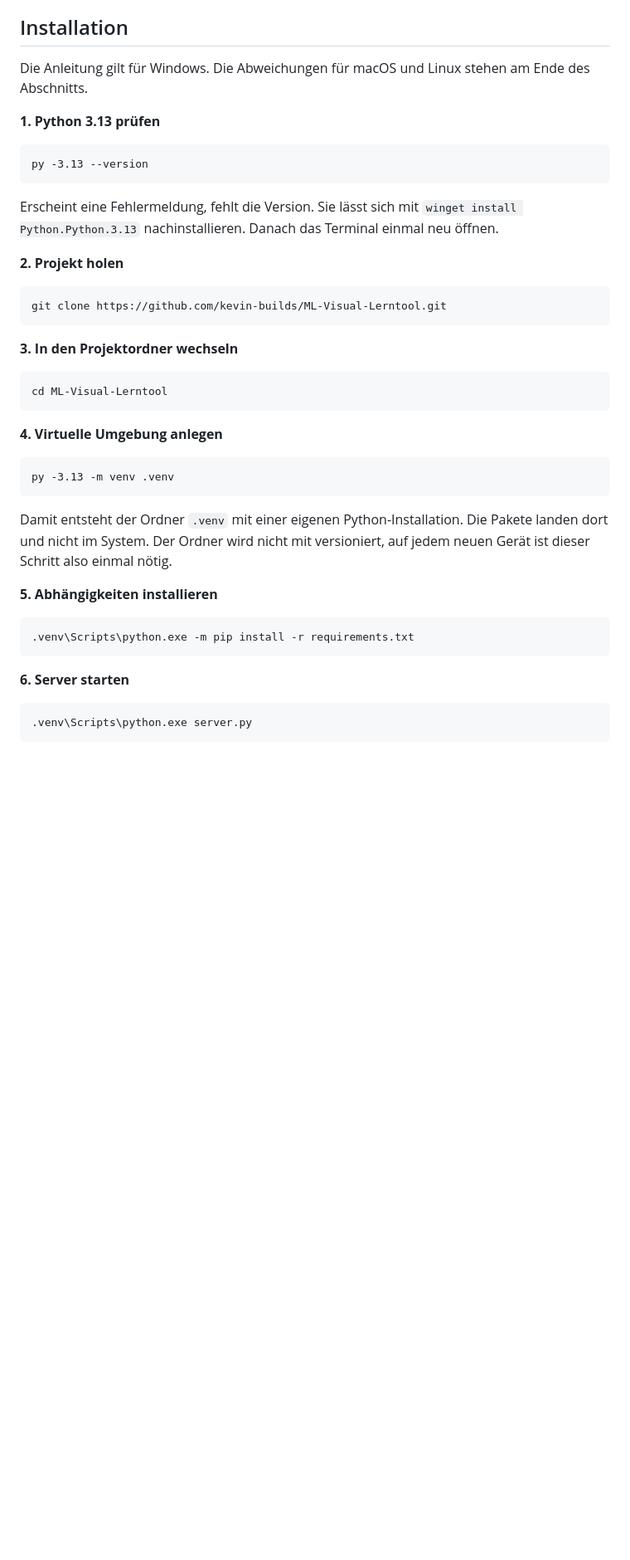
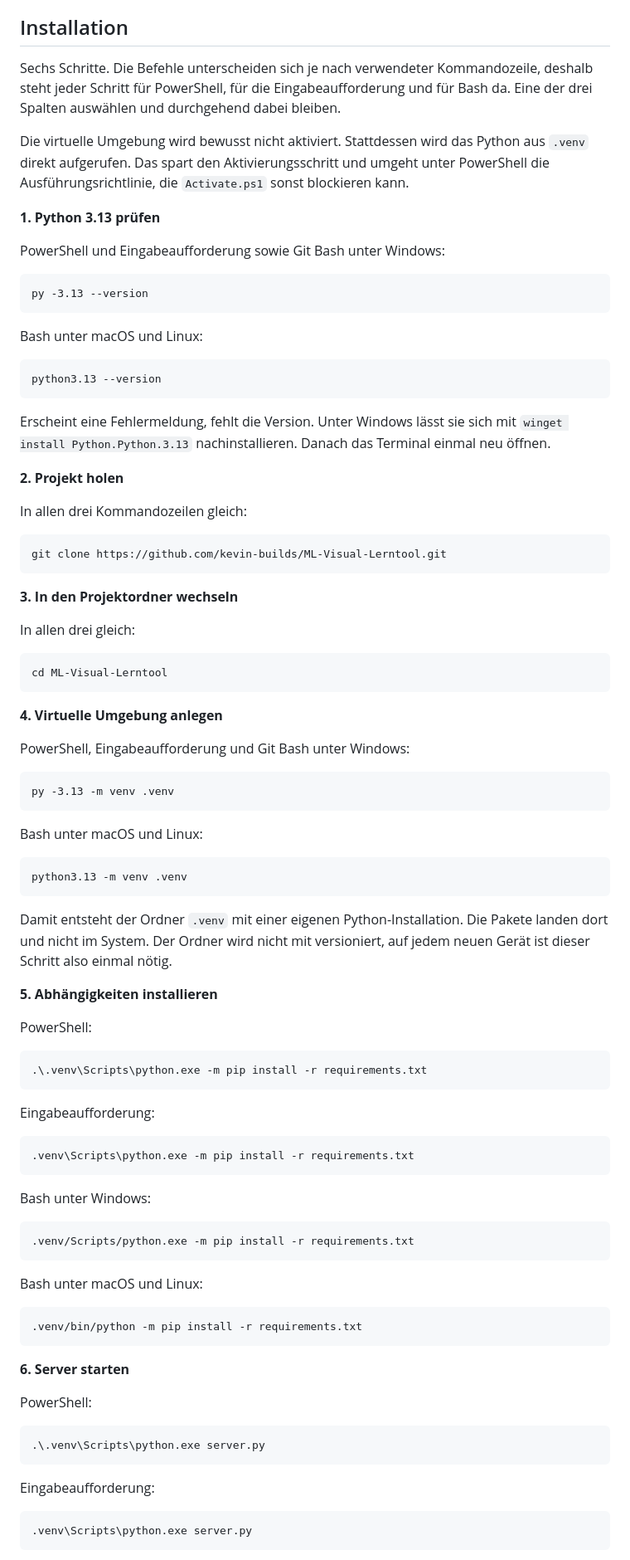
Before and after one commit to kevin-builds/ML-Visual-Lerntool, a Markdown page: README.md, the part around one of its changes. Shown at 83% size. GitHub-like rendering; blank space fills up the shorter version.

````diff
--- a/README.md
+++ b/README.md
@@ -24,20 +24,37 @@ Info-Symbol mit einer Erklärung.
 
 ## Installation
 
-Die Anleitung gilt für Windows. Die Abweichungen für macOS und Linux stehen
-am Ende des Abschnitts.
+Sechs Schritte. Die Befehle unterscheiden sich je nach verwendeter
+Kommandozeile, deshalb steht jeder Schritt für PowerShell, für die
+Eingabeaufforderung und für Bash da. Eine der drei Spalten auswählen und
+durchgehend dabei bleiben.
+
+Die virtuelle Umgebung wird bewusst nicht aktiviert. Stattdessen wird das
+Python aus `.venv` direkt aufgerufen. Das spart den Aktivierungsschritt und
+umgeht unter PowerShell die Ausführungsrichtlinie, die `Activate.ps1` sonst
+blockieren kann.
 
 **1. Python 3.13 prüfen**
+
+PowerShell und Eingabeaufforderung sowie Git Bash unter Windows:
 
 ```
 py -3.13 --version
 ```
 
-Erscheint eine Fehlermeldung, fehlt die Version. Sie lässt sich mit
-`winget install Python.Python.3.13` nachinstallieren. Danach das Terminal
+Bash unter macOS und Linux:
+
+```
+python3.13 --version
+```
+
+Erscheint eine Fehlermeldung, fehlt die Version. Unter Windows lässt sie sich
+mit `winget install Python.Python.3.13` nachinstallieren. Danach das Terminal
 einmal neu öffnen.
 
 **2. Projekt holen**
+
+In allen drei Kommandozeilen gleich:
 
 ```
 git clone https://github.com/kevin-builds/ML-Visual-Lerntool.git
@@ -45,14 +62,24 @@ git clone https://github.com/kevin-builds/ML-Visual-Lerntool.git
 
 **3. In den Projektordner wechseln**
 
+In allen drei gleich:
+
 ```
 cd ML-Visual-Lerntool
 ```
 
 **4. Virtuelle Umgebung anlegen**
 
+PowerShell, Eingabeaufforderung und Git Bash unter Windows:
+
 ```
 py -3.13 -m venv .venv
+```
+
+Bash unter macOS und Linux:
+
+```
+python3.13 -m venv .venv
 ```
 
 Damit entsteht der Ordner `.venv` mit einer eigenen Python-Installation. Die
@@ -61,11 +88,39 @@ versioniert, auf jedem neuen Gerät ist dieser Schritt also einmal nötig.
 
 **5. Abhängigkeiten installieren**
 
+PowerShell:
+
+```
+.\.venv\Scripts\python.exe -m pip install -r requirements.txt
+```
+
+Eingabeaufforderung:
+
 ```
 .venv\Scripts\python.exe -m pip install -r requirements.txt
 ```
 
+Bash unter Windows:
+
+```
+.venv/Scripts/python.exe -m pip install -r requirements.txt
+```
+
+Bash unter macOS und Linux:
+
+```
+.venv/bin/python -m pip install -r requirements.txt
+```
+
 **6. Server starten**
+
+PowerShell:
+
+```
+.\.venv\Scripts\python.exe server.py
+```
+
+Eingabeaufforderung:
 
 ```
 .venv\Scripts\python.exe server.py
````
Also changed, not shown: other parts of README.md (+41 -9 lines).
